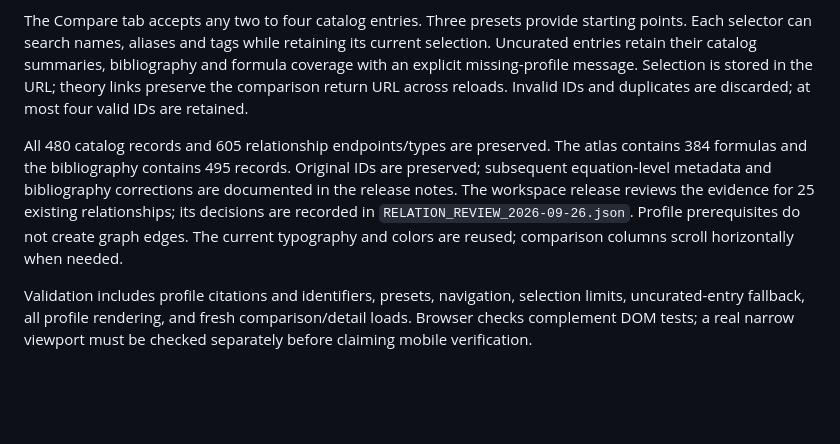
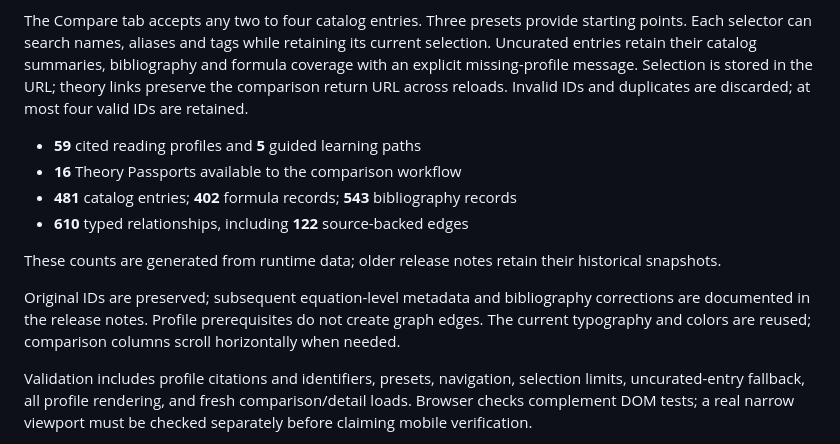
Before and after one commit to JeremyHennessy/Quantum-index, a Markdown page: docs/RESEARCH_PROFILES.md, the part around the change. GitHub-like rendering; blank space fills up the shorter version.

Commit message:
Replace stale profile counts with generated runtime metrics

```diff
--- a/docs/RESEARCH_PROFILES.md
+++ b/docs/RESEARCH_PROFILES.md
@@ -4,7 +4,16 @@ Fifty-nine profiles in `profiles.js` cover historical foundations, quantum formu
 
 The Compare tab accepts any two to four catalog entries. Three presets provide starting points. Each selector can search names, aliases and tags while retaining its current selection. Uncurated entries retain their catalog summaries, bibliography and formula coverage with an explicit missing-profile message. Selection is stored in the URL; theory links preserve the comparison return URL across reloads. Invalid IDs and duplicates are discarded; at most four valid IDs are retained.
 
-All 480 catalog records and 605 relationship endpoints/types are preserved. The atlas contains 384 formulas and the bibliography contains 495 records. Original IDs are preserved; subsequent equation-level metadata and bibliography corrections are documented in the release notes. The workspace release reviews the evidence for 25 existing relationships; its decisions are recorded in `RELATION_REVIEW_2026-09-26.json`. Profile prerequisites do not create graph edges. The current typography and colors are reused; comparison columns scroll horizontally when needed.
+<!-- coverage:start -->
+- **59** cited reading profiles and **5** guided learning paths
+- **16** Theory Passports available to the comparison workflow
+- **481** catalog entries; **402** formula records; **543** bibliography records
+- **610** typed relationships, including **122** source-backed edges
+
+These counts are generated from runtime data; older release notes retain their historical snapshots.
+<!-- coverage:end -->
+
+Original IDs are preserved; subsequent equation-level metadata and bibliography corrections are documented in the release notes. Profile prerequisites do not create graph edges. The current typography and colors are reused; comparison columns scroll horizontally when needed.
 
 Validation includes profile citations and identifiers, presets, navigation, selection limits, uncurated-entry fallback, all profile rendering, and fresh comparison/detail loads. Browser checks complement DOM tests; a real narrow viewport must be checked separately before claiming mobile verification.
 
```
